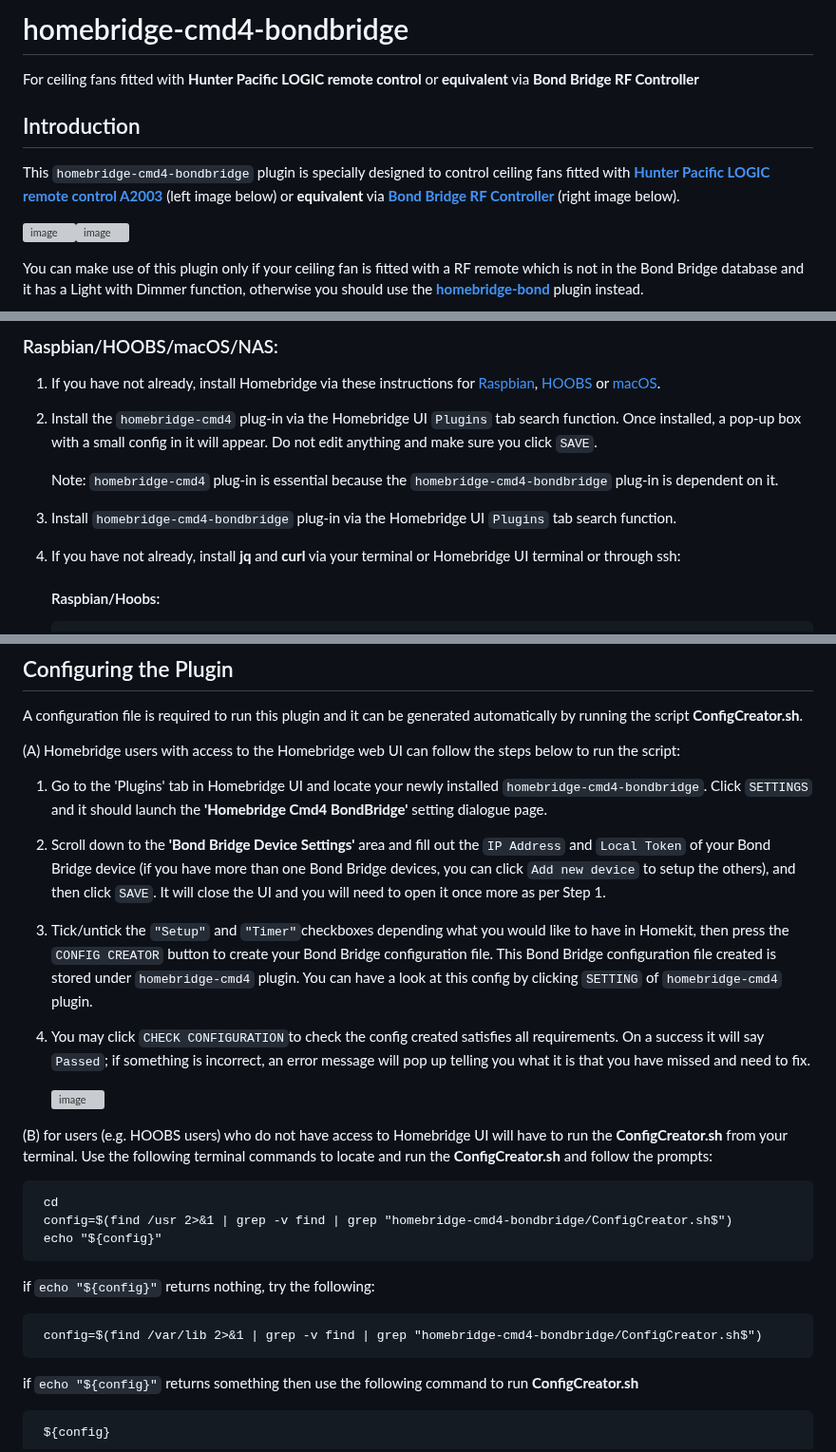
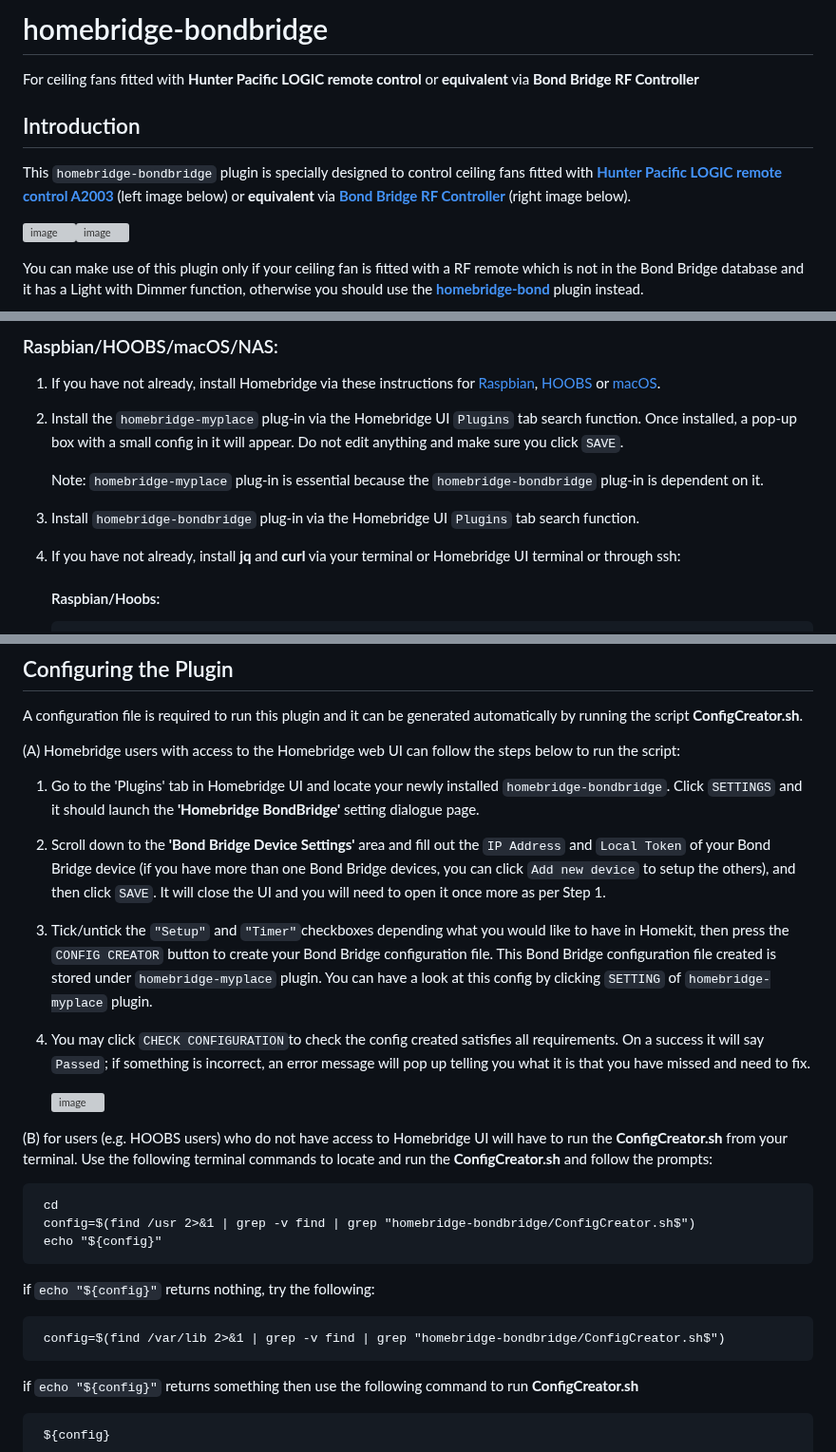
Before and after one commit to uswong/homebridge-bondbridge, a Markdown page: README.md, 3 parts joined by grey strips. Shown at 95% size. Rendered like a GitHub page; grey boxes are pictures that could not be loaded.

```diff
--- a/README.md
+++ b/README.md
@@ -1,9 +1,9 @@
-# homebridge-cmd4-bondbridge
+# homebridge-bondbridge
 For ceiling fans fitted with **Hunter Pacific LOGIC remote control** or **equivalent** via **Bond Bridge RF Controller**
 
 ## Introduction
 
-This `homebridge-cmd4-bondbridge` plugin is specially designed to control ceiling fans fitted with **[Hunter Pacific LOGIC remote control A2003](https://www.hunterpacificinternational.com/remotes)** (left image below) or **equivalent** via **[Bond Bridge RF Controller](https://bondhome.io/product/bond-bridge/)** (right image below).
+This `homebridge-bondbridge` plugin is specially designed to control ceiling fans fitted with **[Hunter Pacific LOGIC remote control A2003](https://www.hunterpacificinternational.com/remotes)** (left image below) or **equivalent** via **[Bond Bridge RF Controller](https://bondhome.io/product/bond-bridge/)** (right image below).
 
 ![image](https://user-images.githubusercontent.com/96530237/224465046-3ee8211e-c92c-4c8f-9119-77256fd9e0e9.png)![image](https://user-images.githubusercontent.com/96530237/226806633-a846876d-af1b-4b49-8417-a9cc919da790.png)
 
@@ -26,10 +26,10 @@ This plugin does not use the built-in timers but use custom-built timers within
 ## Installation
 ### Raspbian/HOOBS/macOS/NAS:
 1. If you have not already, install Homebridge via these instructions for [Raspbian](https://github.com/homebridge/homebridge/wiki/Install-Homebridge-on-Raspbian), [HOOBS](https://support.hoobs.org/docs) or [macOS](https://github.com/homebridge/homebridge/wiki/Install-Homebridge-on-macOS).
-2. Install the `homebridge-cmd4` plug-in via the Homebridge UI `Plugins` tab search function. Once installed, a pop-up box with a small config in it will appear. Do not edit anything and make sure you click `SAVE`.
+2. Install the `homebridge-myplace` plug-in via the Homebridge UI `Plugins` tab search function. Once installed, a pop-up box with a small config in it will appear. Do not edit anything and make sure you click `SAVE`.
 
-     Note: `homebridge-cmd4` plug-in is essential because the `homebridge-cmd4-bondbridge` plug-in is dependent on it.
-3. Install `homebridge-cmd4-bondbridge` plug-in via the Homebridge UI `Plugins` tab search function.
+     Note: `homebridge-myplace` plug-in is essential because the `homebridge-bondbridge` plug-in is dependent on it.
+3. Install `homebridge-bondbridge` plug-in via the Homebridge UI `Plugins` tab search function.
 4. If you have not already, install  <B>jq</B> and <B>curl</B> via your terminal or Homebridge UI terminal or through ssh:
 
 
@@ -61,9 +61,9 @@ A configuration file is required to run this plugin and it can be generated auto
 
 (A) Homebridge users with access to the Homebridge web UI can follow the steps below to run the script:
 
-1. Go to the 'Plugins' tab in Homebridge UI and locate your newly installed `homebridge-cmd4-bondbridge`. Click `SETTINGS` and it should launch the **'Homebridge Cmd4 BondBridge'** setting dialogue page.
+1. Go to the 'Plugins' tab in Homebridge UI and locate your newly installed `homebridge-bondbridge`. Click `SETTINGS` and it should launch the **'Homebridge BondBridge'** setting dialogue page.
 2. Scroll down to the **'Bond Bridge Device Settings'** area and fill out the `IP Address` and `Local Token` of your Bond Bridge device (if you have more than one Bond Bridge devices, you can click `Add new device` to setup the others), and then click `SAVE`. It will close the UI and you will need to open it once more as per Step 1.
-3. Tick/untick the `"Setup"` and `"Timer"`checkboxes depending what you would like to have in Homekit, then press the `CONFIG CREATOR` button to create your Bond Bridge configuration file. This Bond Bridge configuration file created is stored under `homebridge-cmd4` plugin.  You can have a look at this config by clicking `SETTING` of `homebridge-cmd4` plugin.
+3. Tick/untick the `"Setup"` and `"Timer"`checkboxes depending what you would like to have in Homekit, then press the `CONFIG CREATOR` button to create your Bond Bridge configuration file. This Bond Bridge configuration file created is stored under `homebridge-myplace` plugin.  You can have a look at this config by clicking `SETTING` of `homebridge-myplace` plugin.
 4. You may click `CHECK CONFIGURATION`to check the config created satisfies all requirements. On a success it will say `Passed`; if something is incorrect, an error message will pop up telling you what it is that you have missed and need to fix.
 
      ![image](https://user-images.githubusercontent.com/96530237/227156412-c6ef8bb6-8cde-495b-9c1b-5b2e3b9c1603.png)
@@ -71,12 +71,12 @@ A configuration file is required to run this plugin and it can be generated auto
 (B) for users (e.g. HOOBS users) who do not have access to Homebridge UI will have to run the **ConfigCreator.sh** from your terminal.  Use the following terminal commands to locate and run the **ConfigCreator.sh** and follow the prompts:
 
      cd
-     config=$(find /usr 2>&1 | grep -v find | grep "homebridge-cmd4-bondbridge/ConfigCreator.sh$")
+     config=$(find /usr 2>&1 | grep -v find | grep "homebridge-bondbridge/ConfigCreator.sh$")
      echo "${config}"
 
   if `echo "${config}"` returns nothing, try the following:
 
-     config=$(find /var/lib 2>&1 | grep -v find | grep "homebridge-cmd4-bondbridge/ConfigCreator.sh$")
+     config=$(find /var/lib 2>&1 | grep -v find | grep "homebridge-bondbridge/ConfigCreator.sh$")
 
   if `echo "${config}"` returns something then use the following command to run **ConfigCreator.sh**
 
```
Also changed, not shown: other parts of README.md (+1 -1 lines).
